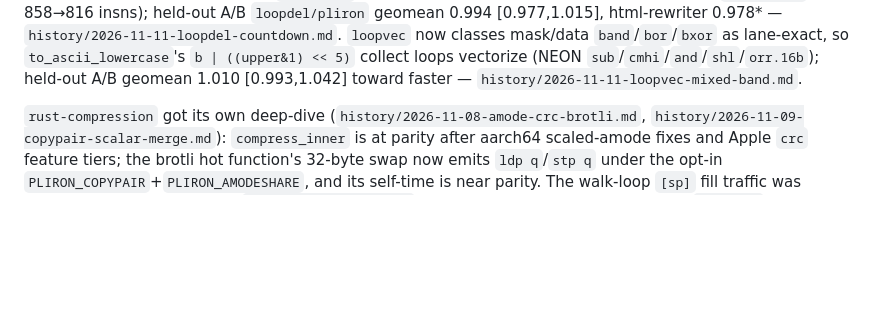
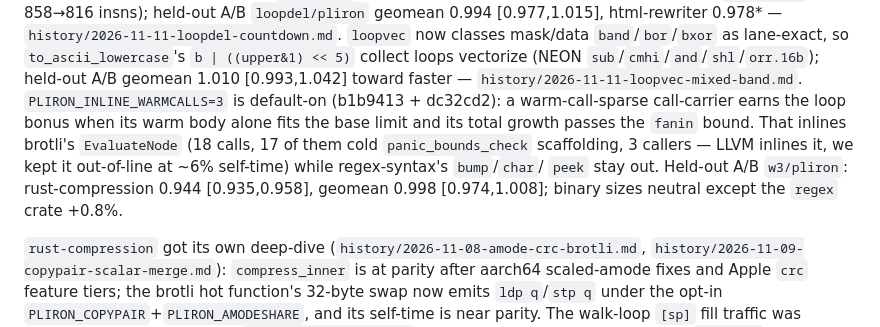
Before and after one commit to haydenflinner/rustc_codegen_pliron, a Markdown page: docs/PARITY.md, the part around the change. GitHub-like rendering; blank space fills up the shorter version.

Commit message:
docs: WARMCALLS=3 held-out numbers

```diff
--- a/docs/PARITY.md
+++ b/docs/PARITY.md
@@ -166,6 +166,15 @@ html-rewriter 0.978* — `history/2026-11-11-loopdel-countdown.md`.
 (NEON `sub`/`cmhi`/`and`/`shl`/`orr.16b`); held-out A/B geomean
 1.010 [0.993,1.042] toward faster —
 `history/2026-11-11-loopvec-mixed-band.md`.
+`PLIRON_INLINE_WARMCALLS=3` is default-on (b1b9413 + dc32cd2): a
+warm-call-sparse call-carrier earns the loop bonus when its warm body
+alone fits the base limit and its total growth passes the `fanin`
+bound. That inlines brotli's `EvaluateNode` (18 calls, 17 of them cold
+`panic_bounds_check` scaffolding, 3 callers — LLVM inlines it, we kept
+it out-of-line at ~6% self-time) while regex-syntax's `bump`/`char`/
+`peek` stay out. Held-out A/B `w3/pliron`: rust-compression 0.944
+[0.935,0.958], geomean 0.998 [0.974,1.008]; binary sizes neutral
+except the `regex` crate +0.8%.
 
 `rust-compression` got its own deep-dive
 (`history/2026-11-08-amode-crc-brotli.md`,
```
